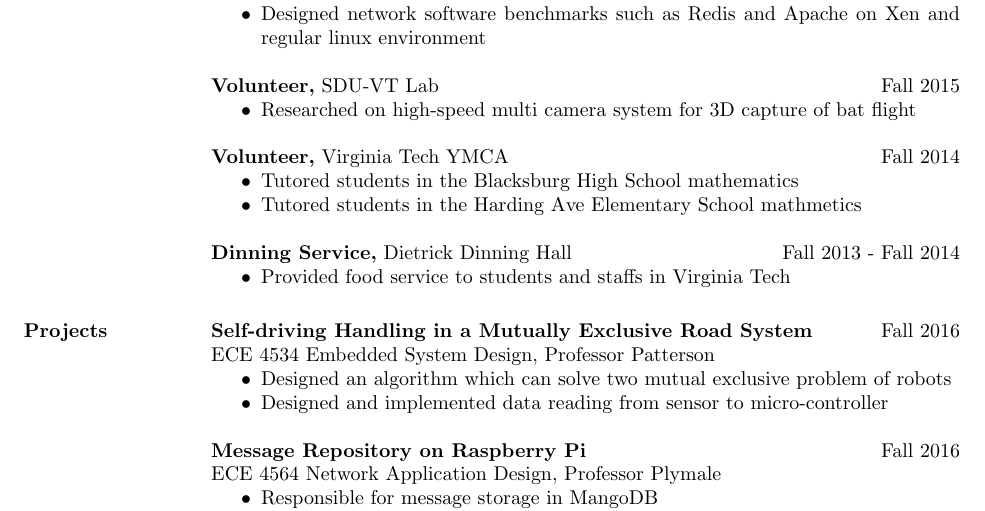
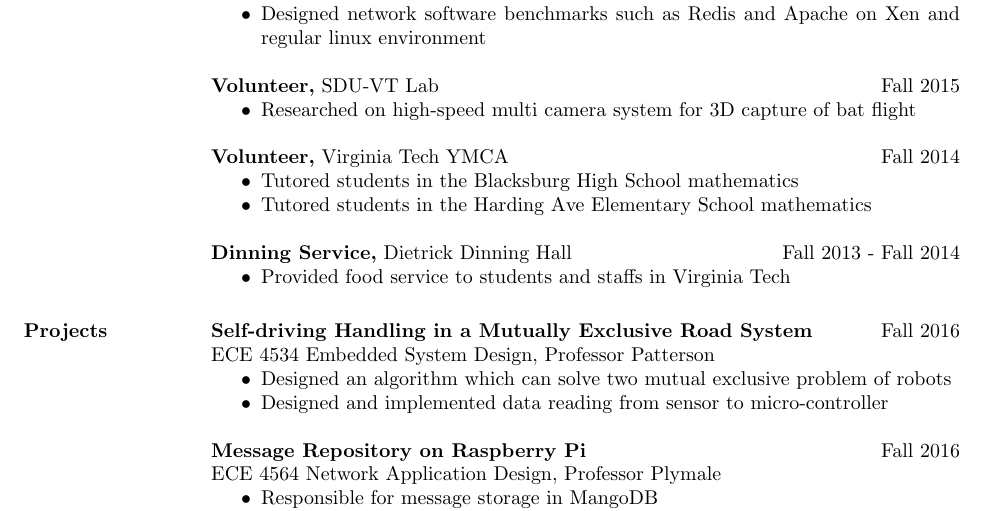
Before and after one commit to wesk124/my_resume, a LaTeX CV (res_sw.tex): part of the page, cut so that both start at the same text. Compiled offline with pdfLaTeX.

Commit message:
fixed typo.

```diff
--- a/res_sw.tex
+++ b/res_sw.tex
@@ -67,7 +67,7 @@ Fall 2014
                 \begin{itemize} \itemsep -2pt
                  \item  Tutored students in the Blacksburg High School mathematics
 
-                 \item Tutored students in the Harding Ave Elementary School mathmetics
+                 \item Tutored students in the Harding Ave Elementary School mathematics
 
 		 \end{itemize}
 
```
